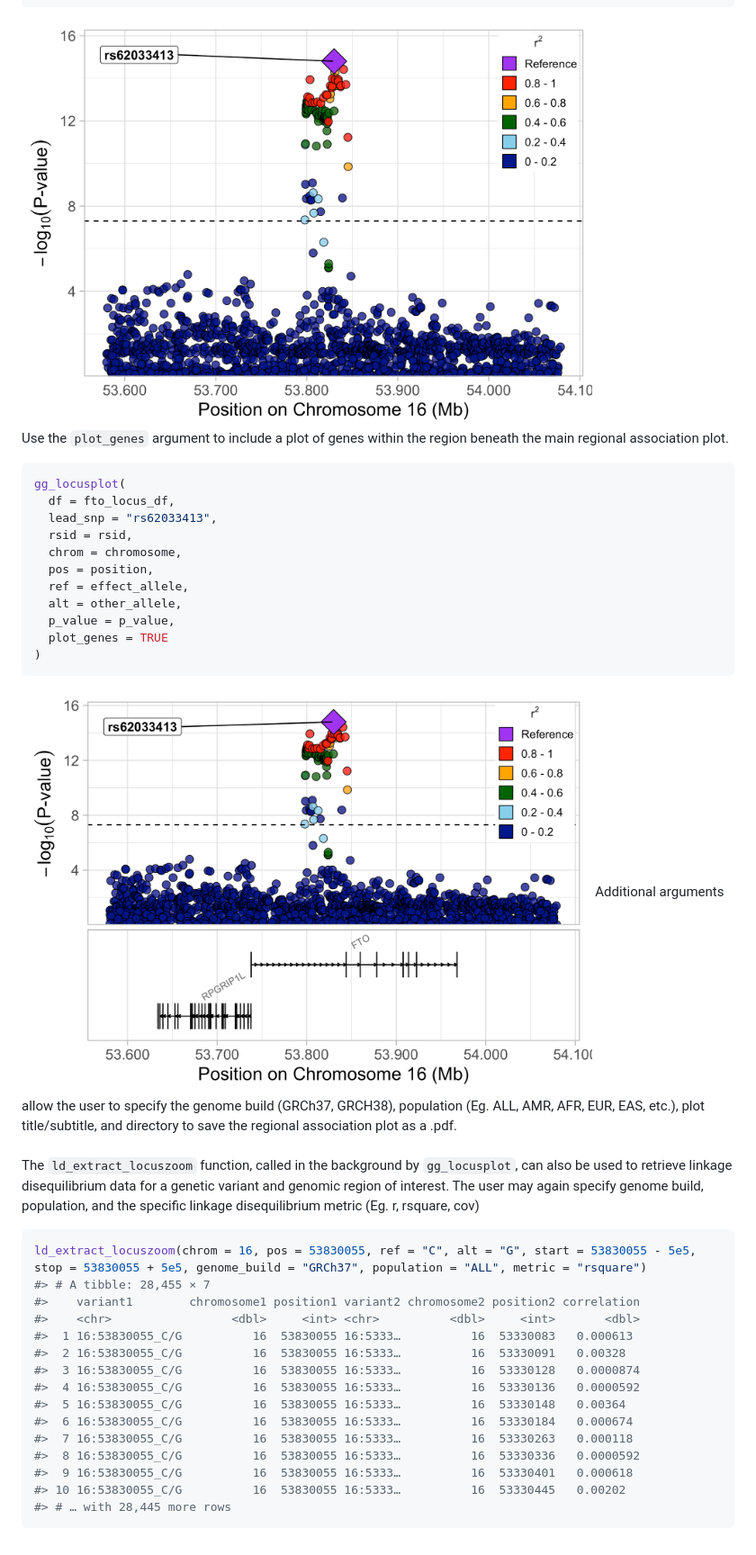
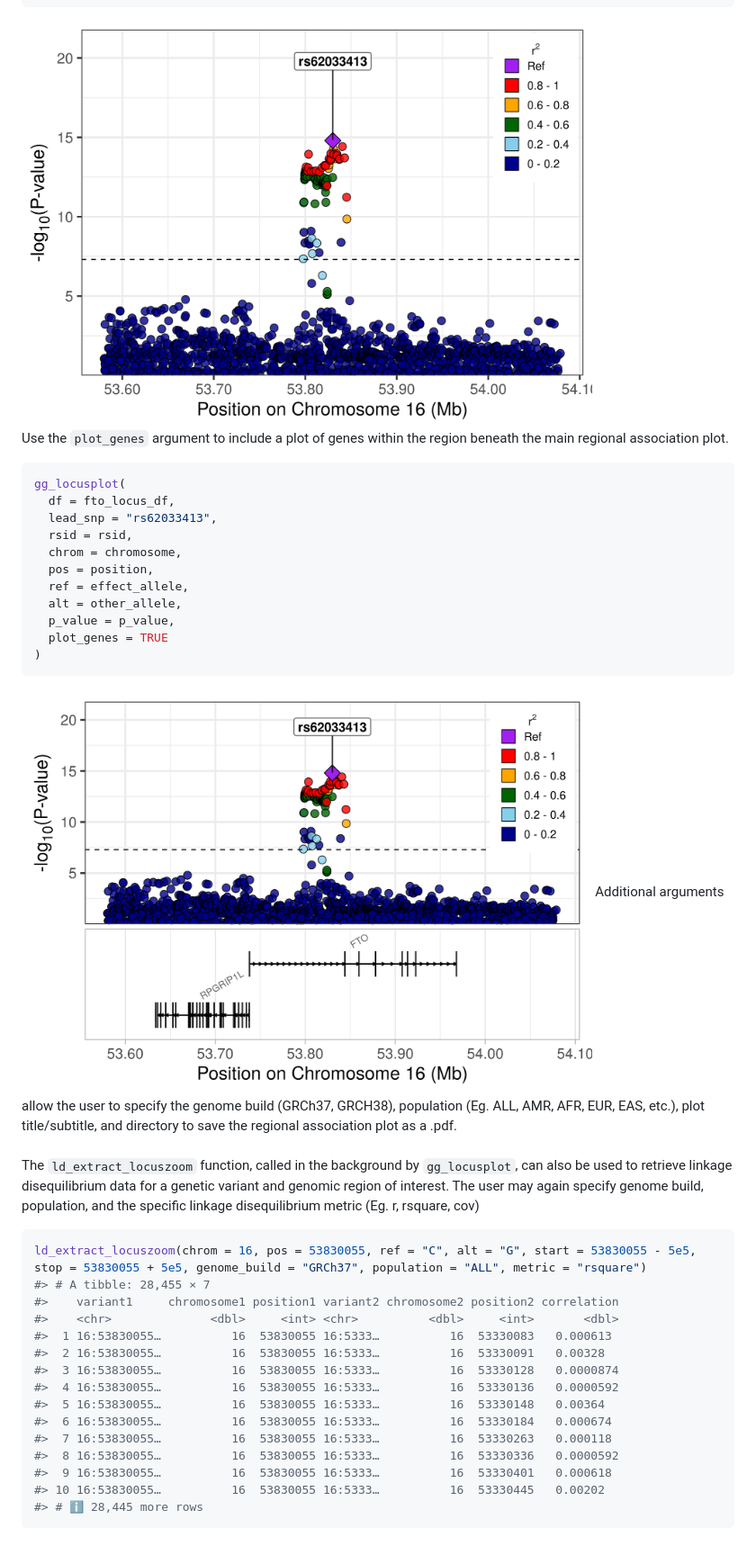
Before and after one commit to mglev1n/locusplotr, a Markdown page: README.md, the part around the change printed below. Shown: that part at 90% size. GitHub-like rendering; pictures changed too: man/figures/README-unnamed-chunk-2-1.png, man/figures/README-unnamed-chunk-3-1.png.

Commit message:
Update readme plots

````diff
--- a/README.md
+++ b/README.md
@@ -112,17 +113,17 @@ disequilibrium metric (Eg. r, rsquare, cov)
 ``` r
 ld_extract_locuszoom(chrom = 16, pos = 53830055, ref = "C", alt = "G", start = 53830055 - 5e5, stop = 53830055 + 5e5, genome_build = "GRCh37", population = "ALL", metric = "rsquare")
 #> # A tibble: 28,455 × 7
-#>    variant1        chromosome1 position1 variant2 chromosome2 position2 correlation
-#>    <chr>                 <dbl>     <int> <chr>          <dbl>     <int>       <dbl>
-#>  1 16:53830055_C/G          16  53830055 16:5333…          16  53330083   0.000613
-#>  2 16:53830055_C/G          16  53830055 16:5333…          16  53330091   0.00328
-#>  3 16:53830055_C/G          16  53830055 16:5333…          16  53330128   0.0000874
-#>  4 16:53830055_C/G          16  53830055 16:5333…          16  53330136   0.0000592
-#>  5 16:53830055_C/G          16  53830055 16:5333…          16  53330148   0.00364
-#>  6 16:53830055_C/G          16  53830055 16:5333…          16  53330184   0.000674
-#>  7 16:53830055_C/G          16  53830055 16:5333…          16  53330263   0.000118
-#>  8 16:53830055_C/G          16  53830055 16:5333…          16  53330336   0.0000592
-#>  9 16:53830055_C/G          16  53830055 16:5333…          16  53330401   0.000618
-#> 10 16:53830055_C/G          16  53830055 16:5333…          16  53330445   0.00202
-#> # … with 28,445 more rows
+#>    variant1     chromosome1 position1 variant2 chromosome2 position2 correlation
+#>    <chr>              <dbl>     <int> <chr>          <dbl>     <int>       <dbl>
+#>  1 16:53830055…          16  53830055 16:5333…          16  53330083   0.000613
+#>  2 16:53830055…          16  53830055 16:5333…          16  53330091   0.00328
+#>  3 16:53830055…          16  53830055 16:5333…          16  53330128   0.0000874
+#>  4 16:53830055…          16  53830055 16:5333…          16  53330136   0.0000592
+#>  5 16:53830055…          16  53830055 16:5333…          16  53330148   0.00364
+#>  6 16:53830055…          16  53830055 16:5333…          16  53330184   0.000674
+#>  7 16:53830055…          16  53830055 16:5333…          16  53330263   0.000118
+#>  8 16:53830055…          16  53830055 16:5333…          16  53330336   0.0000592
+#>  9 16:53830055…          16  53830055 16:5333…          16  53330401   0.000618
+#> 10 16:53830055…          16  53830055 16:5333…          16  53330445   0.00202
+#> # ℹ 28,445 more rows
 ```
````
Also changed, not shown: other parts of README.md (+2 -1 lines).
